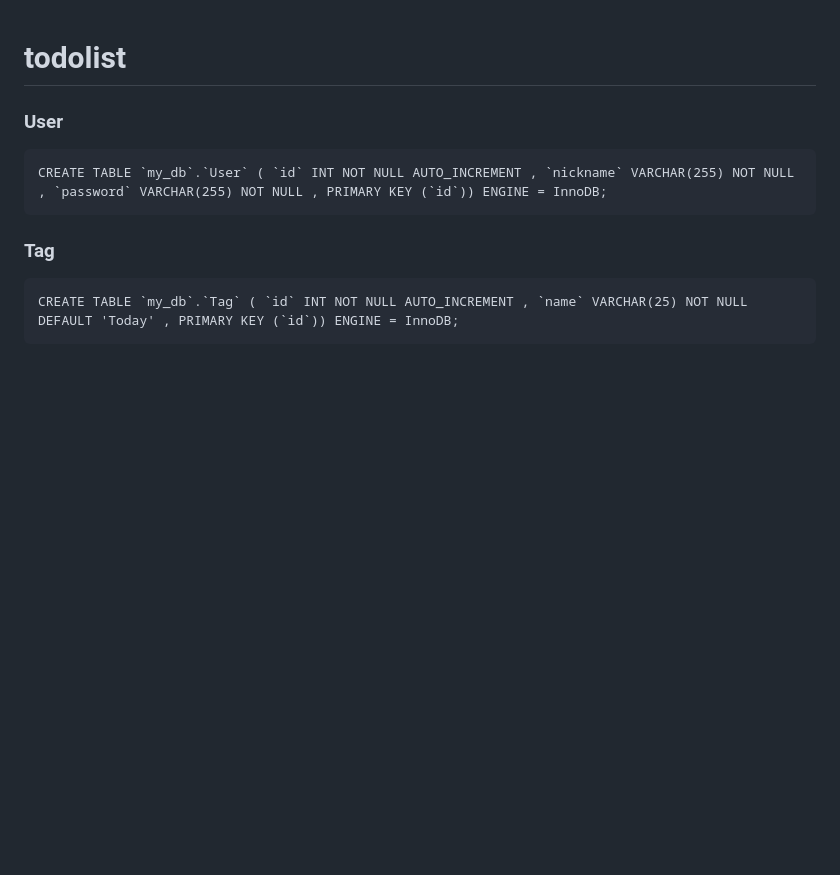
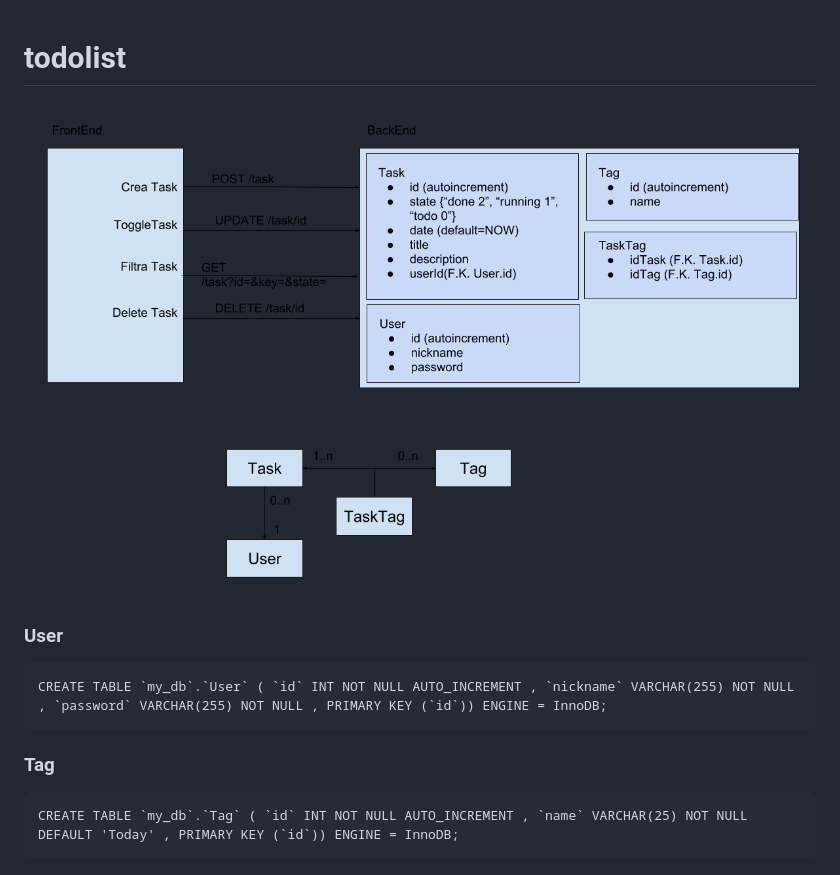
Before and after one commit to dibericky/todolist, a Markdown page: README.md, the part around the change. Drawn GitHub-style; pictures changed too: ToDoListStudy.png (added); blank space fills up the shorter version.

```diff
--- a/README.md
+++ b/README.md
@@ -1,4 +1,6 @@
 # todolist
+
+![Architecture Study](ToDoListStudy.png)
 
 ### User
     CREATE TABLE `my_db`.`User` ( `id` INT NOT NULL AUTO_INCREMENT , `nickname` VARCHAR(255) NOT NULL , `password` VARCHAR(255) NOT NULL , PRIMARY KEY (`id`)) ENGINE = InnoDB;
```
